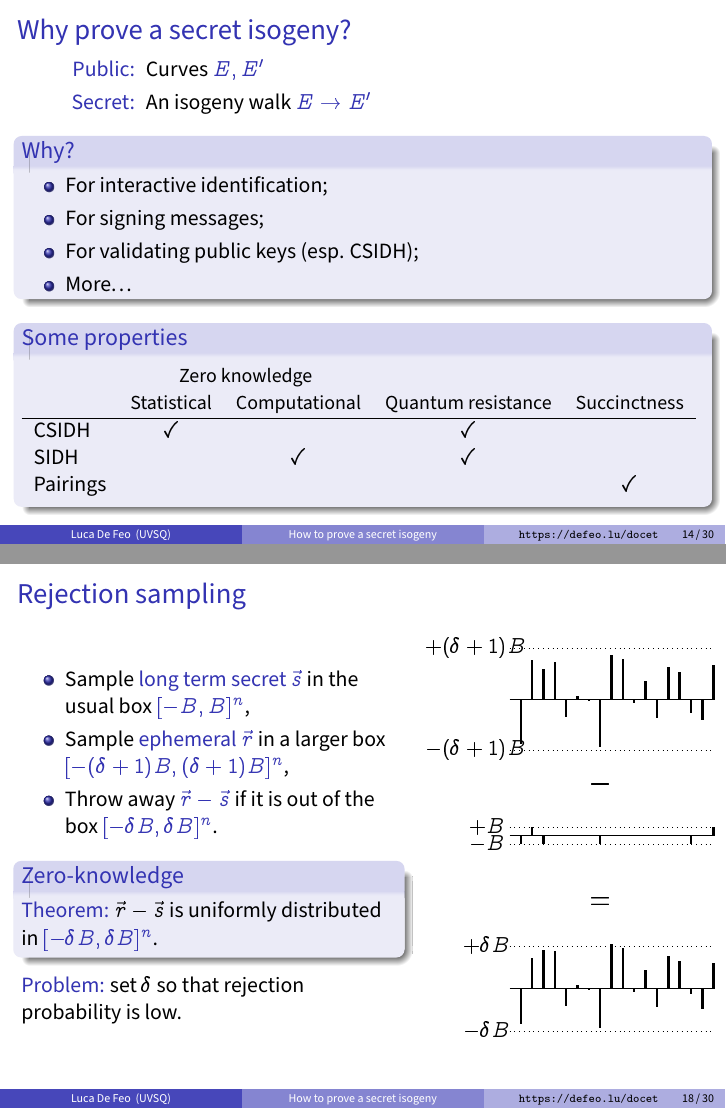
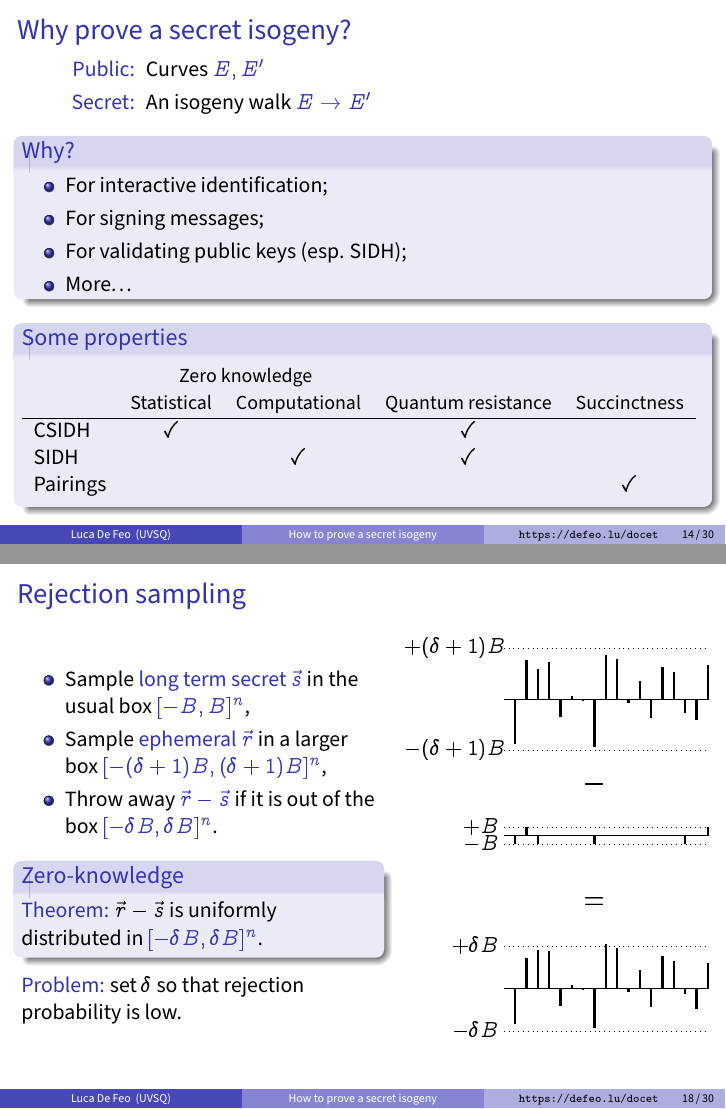
Before and after one commit to defeo/talks, LaTeX slides (isogeny-proofs/2019-06-04-ctcrypt.tex): pages 50 and 61 of 85 before the commit and pages 50 and 61 of 84 after it, joined at a grey line. Compiled offline with pdfLaTeX.

Commit message:
Minor fixes

```diff
--- a/isogeny-proofs/2019-06-04-ctcrypt.tex
+++ b/isogeny-proofs/2019-06-04-ctcrypt.tex
@@ -708,7 +708,7 @@
     \begin{itemize}
     \item For interactive identification;
     \item For signing messages;
-    \item For validating public keys (esp. CSIDH);
+    \item For validating public keys (esp. SIDH);
     \item More\dots
     \end{itemize}
   \end{block}
@@ -871,10 +871,10 @@
       \emph{Problem:} set $\delta$ so that rejection probability is
       low.
     \end{column}
-    \begin{column}{0.42\textwidth}
+    \begin{column}{0.45\textwidth}
       \centering
       \begin{tikzpicture}[yscale=0.3,xscale=0.2]
-        \draw (-3,3) node{$+(\delta+1)B$} (-3,-3) node{$-(\delta+1)B$};
+        \draw (-4.3,3) node{$+(\delta+1)B$} (-4.3,-3) node{$-(\delta+1)B$};
         \draw (0,0) -- (18,0);
         \draw[dotted] (0,3) -- (18,3) (0,-3) -- (18,-3);
 
```
Also changed, not shown: isogeny-proofs/2019-06-04-ctcrypt.tex (6 more changed lines).
